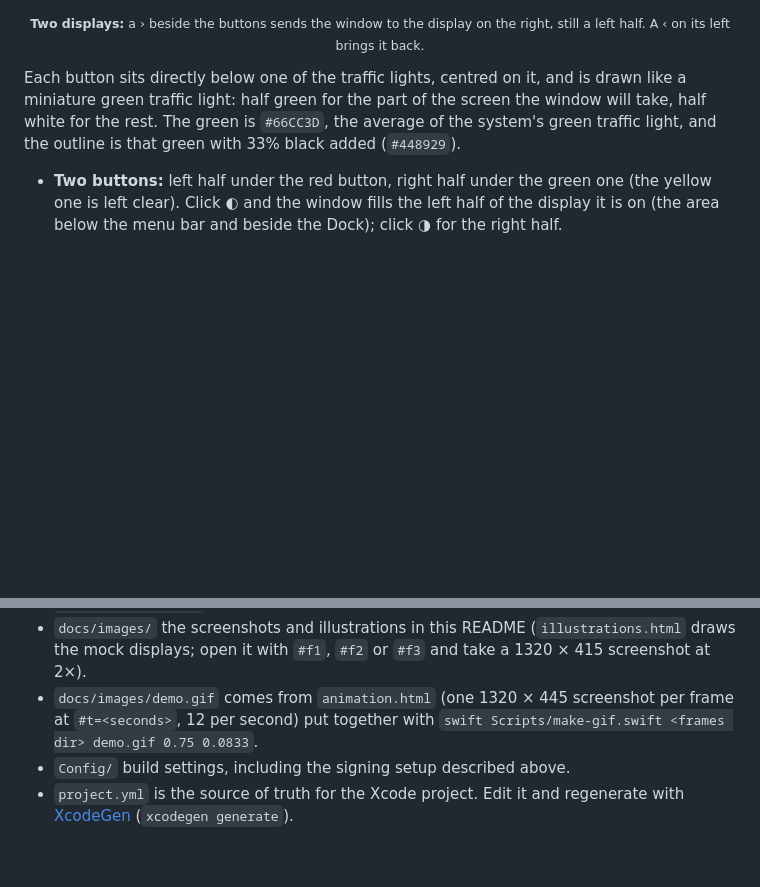
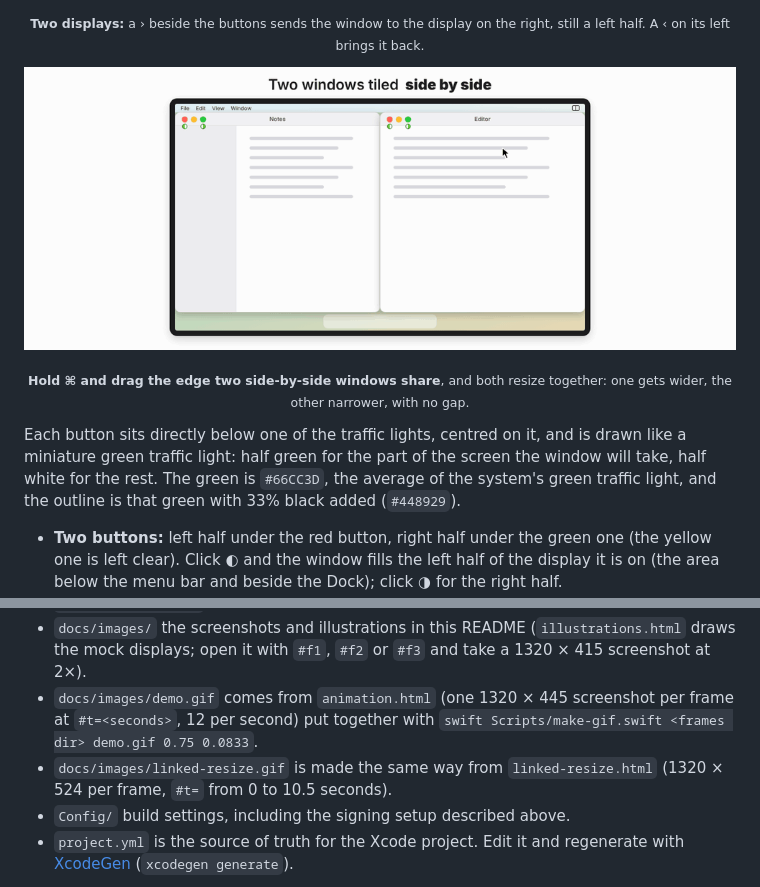
Before and after one commit to peculiarimages/GreenTile, a Markdown page: README.md, 2 parts joined by grey strips. Rendered like a GitHub page; pictures changed too: docs/images/linked-resize.gif (added); blank space fills up the shorter version.

Commit message:
docs: animation of resizing two windows together with ⌘

```diff
--- a/README.md
+++ b/README.md
@@ -58,6 +58,9 @@ hovering, no menu, no keyboard shortcut to remember.
 
 ![With a second display to the right, a chevron next to the buttons moves the window there, keeping its left half](docs/images/how-two-displays.png)
 <p align="center"><sub><b>Two displays:</b> a › beside the buttons sends the window to the display on the right, still a left half. A ‹ on its left brings it back.</sub></p>
+
+![Two windows tiled side by side: holding ⌘ and dragging the edge they share makes one wider and the other narrower, with no gap](docs/images/linked-resize.gif)
+<p align="center"><sub><b>Hold ⌘ and drag the edge two side-by-side windows share</b>, and both resize together: one gets wider, the other narrower, with no gap.</sub></p>
 
 Each button sits directly below one of the traffic lights, centred on it, and is drawn like a
 miniature green traffic light: half green for the part of the screen the window will take, half
@@ -213,6 +216,8 @@ runs the unit tests for the layout and placement logic.
   mock displays; open it with `#f1`, `#f2` or `#f3` and take a 1320 × 415 screenshot at 2×).
 - `docs/images/demo.gif` comes from `animation.html` (one 1320 × 445 screenshot per frame at
   `#t=<seconds>`, 12 per second) put together with `swift Scripts/make-gif.swift <frames dir> demo.gif 0.75 0.0833`.
+- `docs/images/linked-resize.gif` is made the same way from `linked-resize.html` (1320 × 524 per
+  frame, `#t=` from 0 to 10.5 seconds).
 - `Config/` build settings, including the signing setup described above.
 - `project.yml` is the source of truth for the Xcode project. Edit it and regenerate with
   [XcodeGen](https://github.com/yonaskolb/XcodeGen) (`xcodegen generate`).
```
Also changed, not shown: 1 other file.
